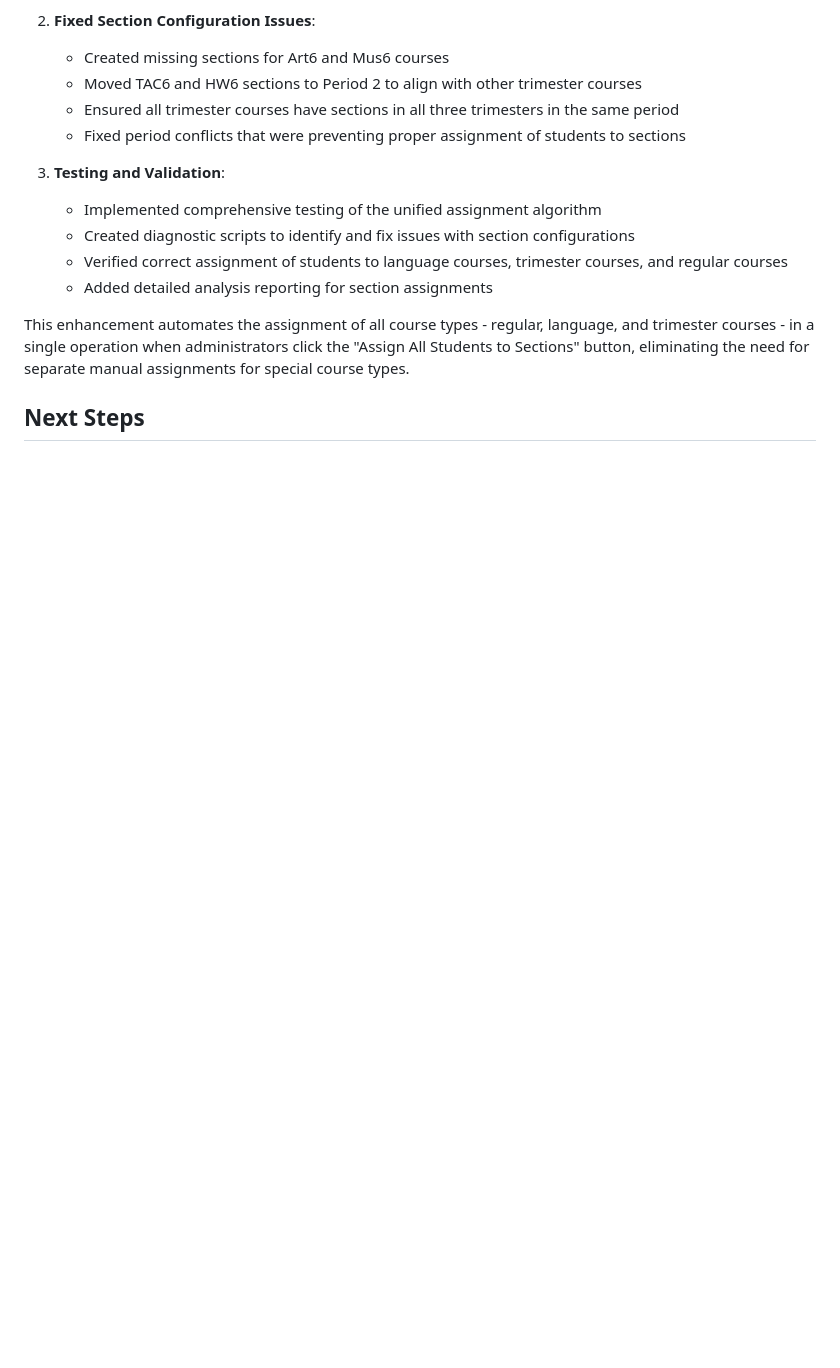
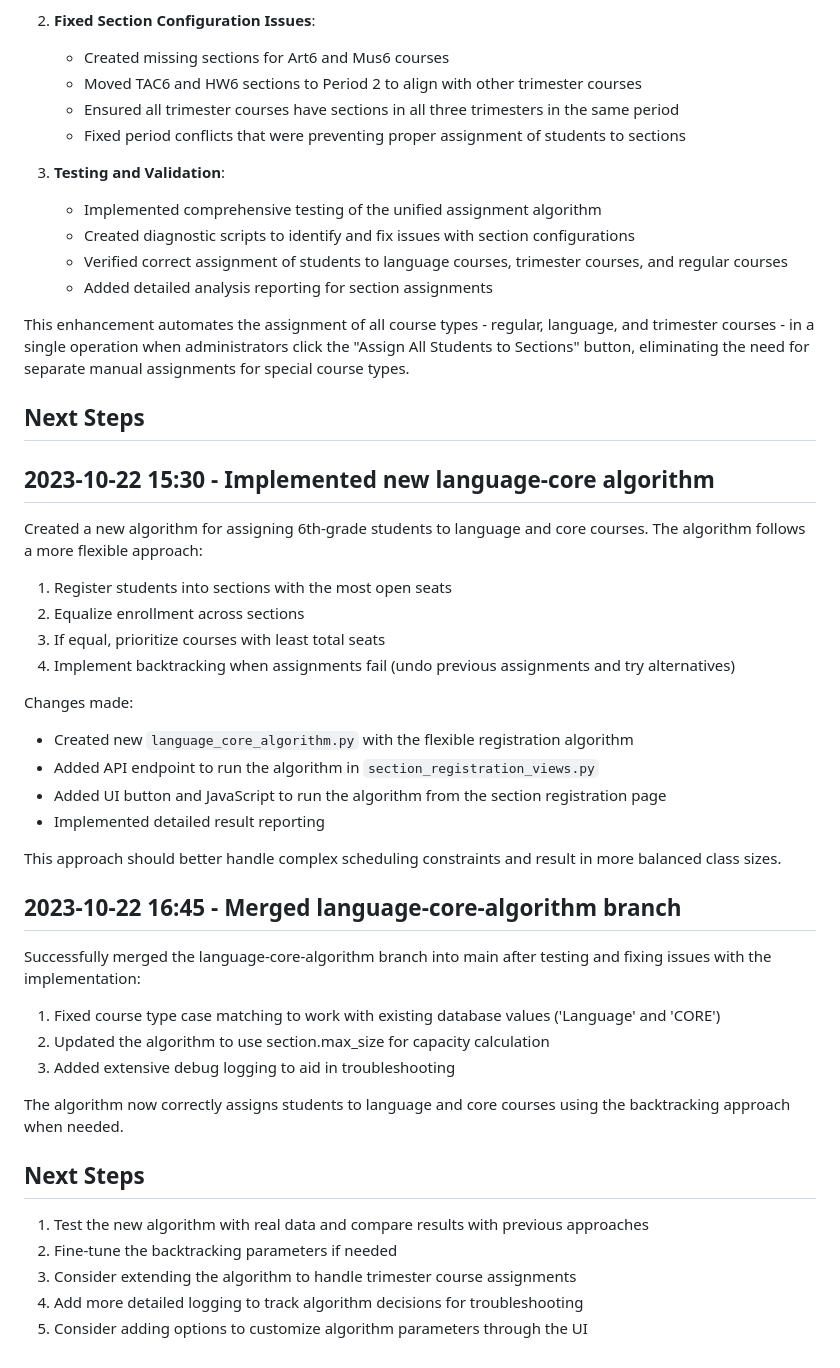
Before and after one commit to wafflestomper/Scheduler_v2, a Markdown page: progress_log.md, the part around the change. GitHub-like rendering; blank space fills up the shorter version.

Commit message:
Update progress log with language-core-algorithm merge notes

```diff
--- a/progress_log.md
+++ b/progress_log.md
@@ -415,3 +415,38 @@ Enhanced the section assignment system with a unified algorithm that handles all
 This enhancement automates the assignment of all course types - regular, language, and trimester courses - in a single operation when administrators click the "Assign All Students to Sections" button, eliminating the need for separate manual assignments for special course types.
 
 ## Next Steps
+
+## 2023-10-22 15:30 - Implemented new language-core algorithm
+
+Created a new algorithm for assigning 6th-grade students to language and core courses. The algorithm follows a more flexible approach:
+
+1. Register students into sections with the most open seats
+2. Equalize enrollment across sections
+3. If equal, prioritize courses with least total seats
+4. Implement backtracking when assignments fail (undo previous assignments and try alternatives)
+
+Changes made:
+- Created new `language_core_algorithm.py` with the flexible registration algorithm
+- Added API endpoint to run the algorithm in `section_registration_views.py`
+- Added UI button and JavaScript to run the algorithm from the section registration page
+- Implemented detailed result reporting
+
+This approach should better handle complex scheduling constraints and result in more balanced class sizes.
+
+## 2023-10-22 16:45 - Merged language-core-algorithm branch
+
+Successfully merged the language-core-algorithm branch into main after testing and fixing issues with the implementation:
+
+1. Fixed course type case matching to work with existing database values ('Language' and 'CORE')
+2. Updated the algorithm to use section.max_size for capacity calculation
+3. Added extensive debug logging to aid in troubleshooting
+
+The algorithm now correctly assigns students to language and core courses using the backtracking approach when needed.
+
+## Next Steps
+
+1. Test the new algorithm with real data and compare results with previous approaches
+2. Fine-tune the backtracking parameters if needed
+3. Consider extending the algorithm to handle trimester course assignments
+4. Add more detailed logging to track algorithm decisions for troubleshooting
+5. Consider adding options to customize algorithm parameters through the UI
```
